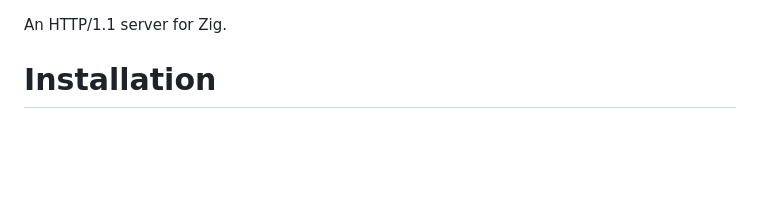
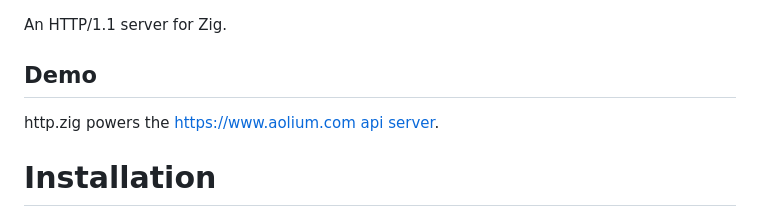
Before and after one commit to karlseguin/http.zig, a Markdown page: readme.md, the part around the change. Drawn GitHub-style; blank space fills up the shorter version.

Commit message:
add demo link to readme

```diff
--- a/readme.md
+++ b/readme.md
@@ -1,4 +1,7 @@
 An HTTP/1.1 server for Zig.
+
+## Demo
+http.zig powers the <https://www.aolium.com> [api server](https://github.com/karlseguin/aolium-api).
 
 # Installation
 This library supports native Zig module (introduced in 0.11). Add a "httpz" dependency to your `build.zig.zon`.
```
